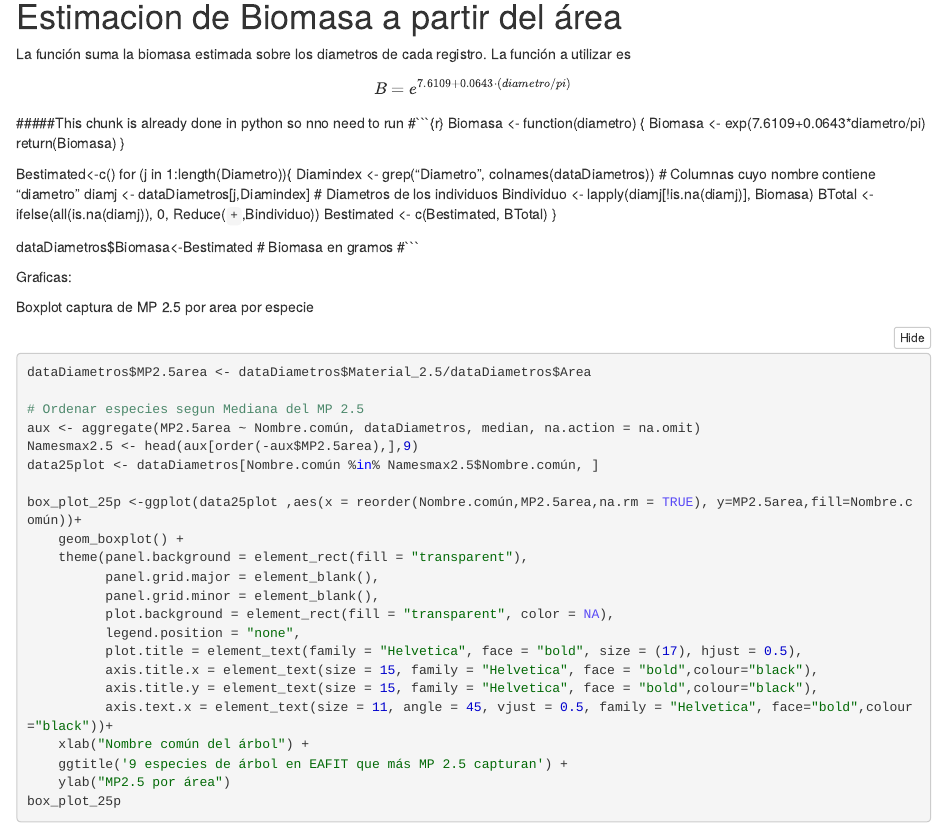
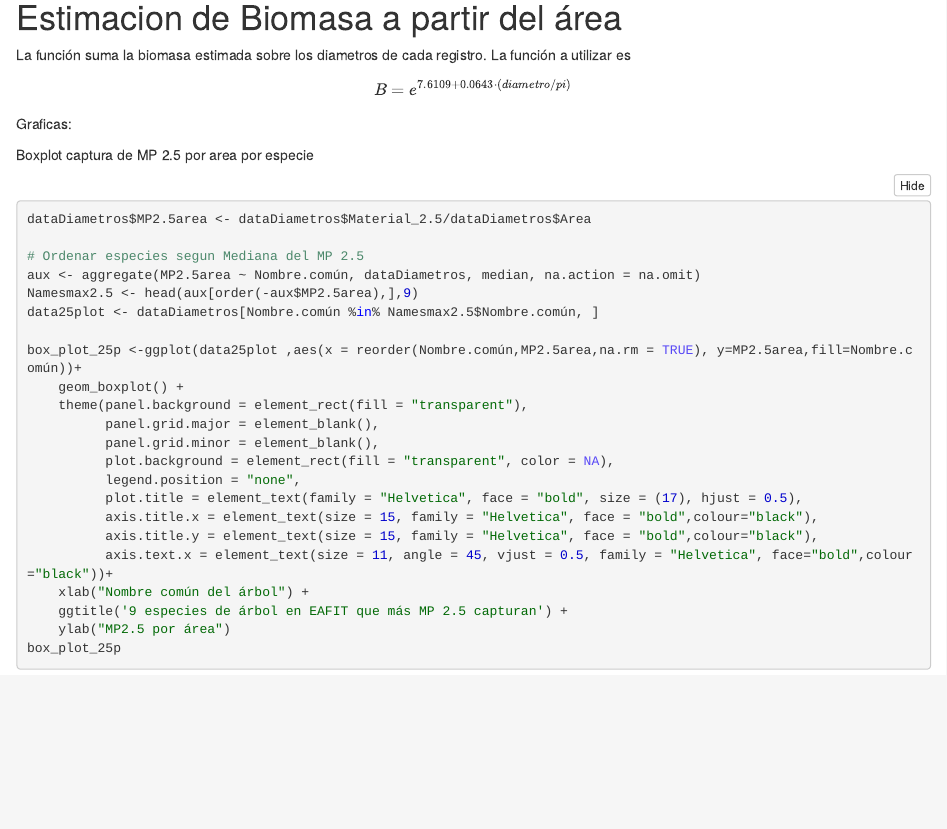
Before and after one commit to Estevelag/Material-Particulado, an R Markdown document (2_Estimacion_modelacion_R/materialParticulado.Rmd): the page in a window 1100 px wide, from 1040 px down before the commit and from 870 px down after it, so that both start at the same text. The pictures show the output file 2_Estimacion_modelacion_R/materialParticulado.nb.html that the author committed with the source, opened offline; long lines of code are wrapped.

Commit message:
Content table added, area model confirmed

````diff
--- a/2_Estimacion_modelacion_R/materialParticulado.Rmd
+++ b/2_Estimacion_modelacion_R/materialParticulado.Rmd
@@ -2,7 +2,11 @@
 title: "Modelos de MP por area"
 output:
   pdf_document: default
-  html_notebook: default
+  html_document:
+    toc: true # table of content true
+    toc_depth: 3  # upto three depths of headings (specified by #, ## and ###)
+    number_sections: true  ## if you want number sections at each table header
+    theme: united
 ---
 En este notebook se implementan los modelos de material particulado (MP) 2.5u y 10u por area.
 
@@ -38,24 +42,6 @@ colnames(dataDiametros)[7] <- "Biomasa_g"
 
 La función suma la biomasa estimada sobre los diametros de cada registro. La función a utilizar es
 $$B=e^{7.6109+0.0643\cdot(diametro/pi)}$$
-#####This chunk is already done in python so nno need to run
-#```{r}
-Biomasa <- function(diametro) {
-  Biomasa <- exp(7.6109+0.0643*diametro/pi)
-  return(Biomasa)
-}
-
-Bestimated<-c()
-for (j in 1:length(Diametro)){
-  Diamindex  <- grep("Diametro", colnames(dataDiametros))   # Columnas cuyo nombre contiene "diametro"
-  diamj      <- dataDiametros[j,Diamindex]                  # Diametros de los individuos
-  Bindividuo <- lapply(diamj[!is.na(diamj)], Biomasa)
-  BTotal     <- ifelse(all(is.na(diamj)), 0, Reduce(`+`,Bindividuo))
-  Bestimated <- c(Bestimated, BTotal)
-}
-
-dataDiametros$Biomasa<-Bestimated # Biomasa en gramos
-#```
 
 Graficas:
 
````
Also changed, not shown: 2_Estimacion_modelacion_R/materialParticulado.nb.html, 2_Estimacion_modelacion_R/materialParticulado.Rmd (4 more changed lines).
